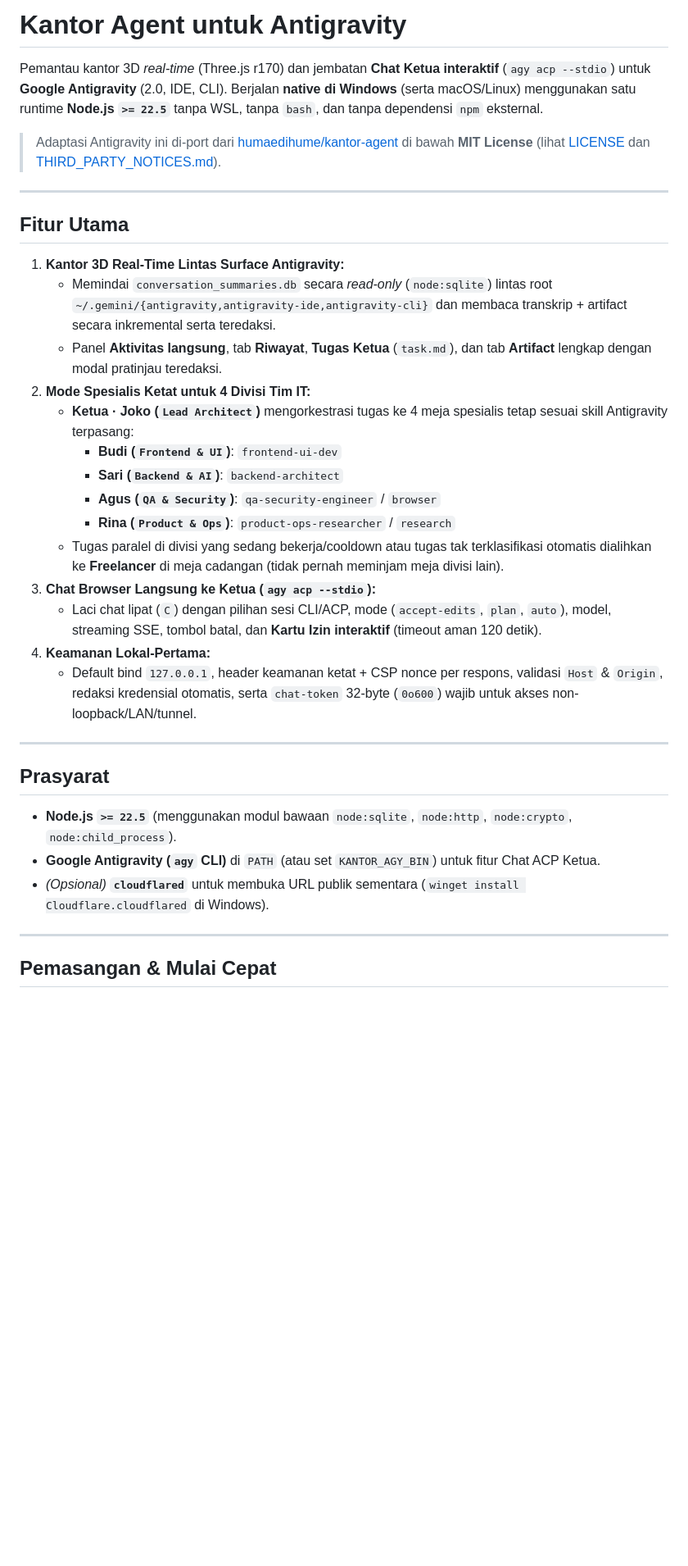
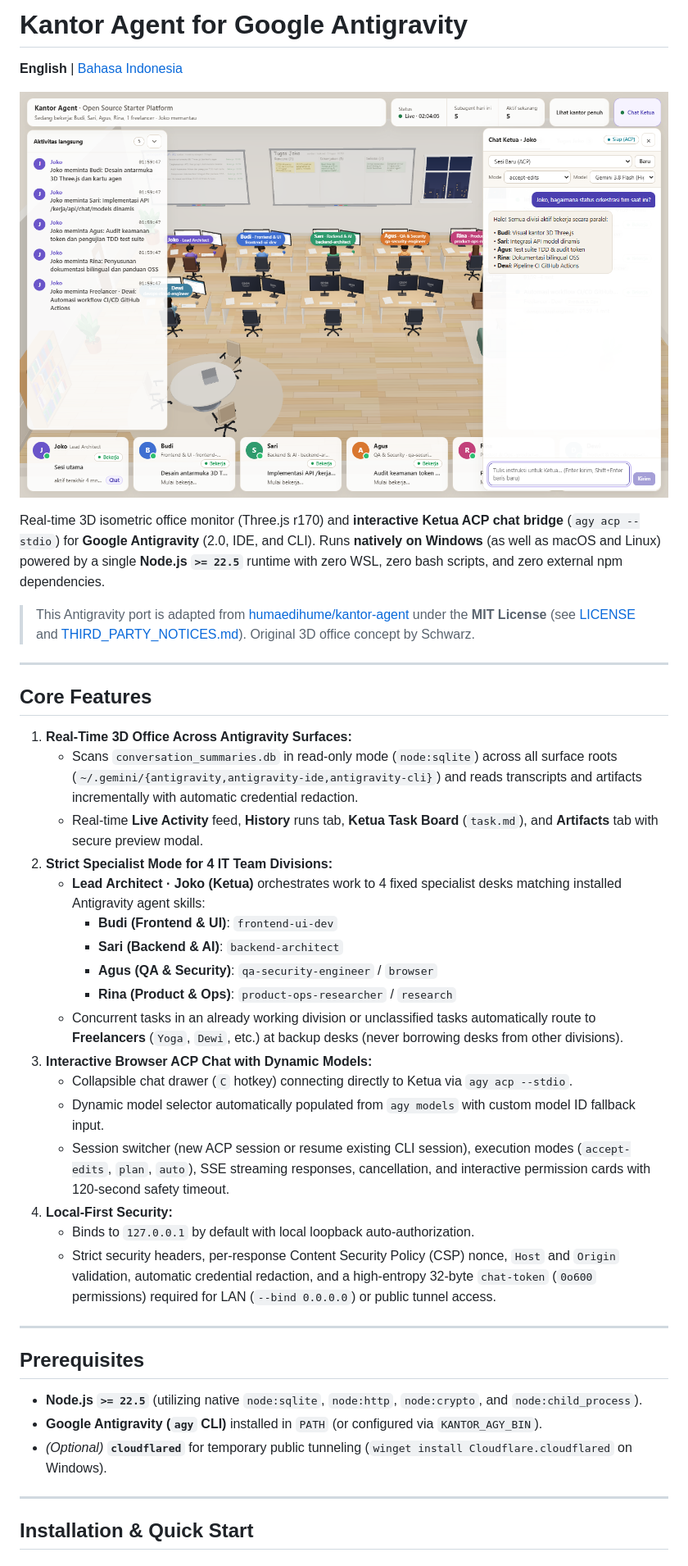
Before and after one commit to 23Barajapu/kantor-agent, a Markdown page: README.md, the part around one of its changes. Shown at 82% size. Drawn GitHub-style; pictures changed too: assets/preview.png (added); blank space fills up the shorter version.

Commit message:
docs: add clean demo preview screenshot and bilingual OSS READMEs

```diff
--- a/README.md
+++ b/README.md
@@ -1,37 +1,44 @@
-# Kantor Agent untuk Antigravity
+# Kantor Agent for Google Antigravity
 
-Pemantau kantor 3D *real-time* (Three.js r170) dan jembatan **Chat Ketua interaktif** (`agy acp --stdio`) untuk **Google Antigravity** (2.0, IDE, CLI). Berjalan **native di Windows** (serta macOS/Linux) menggunakan satu runtime **Node.js `>= 22.5`** tanpa WSL, tanpa `bash`, dan tanpa dependensi `npm` eksternal.
+**English** | [Bahasa Indonesia](README.id.md)
 
-> Adaptasi Antigravity ini di-port dari [humaedihume/kantor-agent](https://github.com/humaedihume/kantor-agent) di bawah **MIT License** (lihat [LICENSE](LICENSE) dan [THIRD_PARTY_NOTICES.md](THIRD_PARTY_NOTICES.md)).
+![Kantor Agent 3D Office Preview](assets/preview.png)
+
+Real-time 3D isometric office monitor (Three.js r170) and **interactive Ketua ACP chat bridge** (`agy acp --stdio`) for **Google Antigravity** (2.0, IDE, and CLI). Runs **natively on Windows** (as well as macOS and Linux) powered by a single **Node.js `>= 22.5`** runtime with zero WSL, zero bash scripts, and zero external npm dependencies.
+
+> This Antigravity port is adapted from [humaedihume/kantor-agent](https://github.com/humaedihume/kantor-agent) under the **MIT License** (see [LICENSE](LICENSE) and [THIRD_PARTY_NOTICES.md](THIRD_PARTY_NOTICES.md)). Original 3D office concept by Schwarz.
 
 ---
 
-## Fitur Utama
+## Core Features
 
-1. **Kantor 3D Real-Time Lintas Surface Antigravity:**
-   - Memindai `conversation_summaries.db` secara *read-only* (`node:sqlite`) lintas root `~/.gemini/{antigravity,antigravity-ide,antigravity-cli}` dan membaca transkrip + artifact secara inkremental serta teredaksi.
-   - Panel **Aktivitas langsung**, tab **Riwayat**, **Tugas Ketua** (`task.md`), dan tab **Artifact** lengkap dengan modal pratinjau teredaksi.
-2. **Mode Spesialis Ketat untuk 4 Divisi Tim IT:**
-   - **Ketua · Joko (`Lead Architect`)** mengorkestrasi tugas ke 4 meja spesialis tetap sesuai skill Antigravity terpasang:
-     - **Budi (`Frontend & UI`)**: `frontend-ui-dev`
-     - **Sari (`Backend & AI`)**: `backend-architect`
-     - **Agus (`QA & Security`)**: `qa-security-engineer` / `browser`
-     - **Rina (`Product & Ops`)**: `product-ops-researcher` / `research`
-   - Tugas paralel di divisi yang sedang bekerja/cooldown atau tugas tak terklasifikasi otomatis dialihkan ke **Freelancer** di meja cadangan (tidak pernah meminjam meja divisi lain).
-3. **Chat Browser Langsung ke Ketua (`agy acp --stdio`):**
-   - Laci chat lipat (`C`) dengan pilihan sesi CLI/ACP, mode (`accept-edits`, `plan`, `auto`), model, streaming SSE, tombol batal, dan **Kartu Izin interaktif** (timeout aman 120 detik).
-4. **Keamanan Lokal-Pertama:**
-   - Default bind `127.0.0.1`, header keamanan ketat + CSP nonce per respons, validasi `Host` & `Origin`, redaksi kredensial otomatis, serta `chat-token` 32-byte (`0o600`) wajib untuk akses non-loopback/LAN/tunnel.
+1. **Real-Time 3D Office Across Antigravity Surfaces:**
+   - Scans `conversation_summaries.db` in read-only mode (`node:sqlite`) across all surface roots (`~/.gemini/{antigravity,antigravity-ide,antigravity-cli}`) and reads transcripts and artifacts incrementally with automatic credential redaction.
+   - Real-time **Live Activity** feed, **History** runs tab, **Ketua Task Board** (`task.md`), and **Artifacts** tab with secure preview modal.
+2. **Strict Specialist Mode for 4 IT Team Divisions:**
+   - **Lead Architect · Joko (Ketua)** orchestrates work to 4 fixed specialist desks matching installed Antigravity agent skills:
+     - **Budi (Frontend & UI)**: `frontend-ui-dev`
+     - **Sari (Backend & AI)**: `backend-architect`
+     - **Agus (QA & Security)**: `qa-security-engineer` / `browser`
+     - **Rina (Product & Ops)**: `product-ops-researcher` / `research`
+   - Concurrent tasks in an already working division or unclassified tasks automatically route to **Freelancers** (`Yoga`, `Dewi`, etc.) at backup desks (never borrowing desks from other divisions).
+3. **Interactive Browser ACP Chat with Dynamic Models:**
+   - Collapsible chat drawer (`C` hotkey) connecting directly to Ketua via `agy acp --stdio`.
+   - Dynamic model selector automatically populated from `agy models` with custom model ID fallback input.
+   - Session switcher (new ACP session or resume existing CLI session), execution modes (`accept-edits`, `plan`, `auto`), SSE streaming responses, cancellation, and interactive permission cards with 120-second safety timeout.
+4. **Local-First Security:**
+   - Binds to `127.0.0.1` by default with local loopback auto-authorization.
+   - Strict security headers, per-response Content Security Policy (CSP) nonce, `Host` and `Origin` validation, automatic credential redaction, and a high-entropy 32-byte `chat-token` (`0o600` permissions) required for LAN (`--bind 0.0.0.0`) or public tunnel access.
 
 ---
 
-## Prasyarat
+## Prerequisites
 
-- **Node.js `>= 22.5`** (menggunakan modul bawaan `node:sqlite`, `node:http`, `node:crypto`, `node:child_process`).
-- **Google Antigravity (`agy` CLI)** di `PATH` (atau set `KANTOR_AGY_BIN`) untuk fitur Chat ACP Ketua.
-- *(Opsional)* **`cloudflared`** untuk membuka URL publik sementara (`winget install Cloudflare.cloudflared` di Windows).
+- **Node.js `>= 22.5`** (utilizing native `node:sqlite`, `node:http`, `node:crypto`, and `node:child_process`).
+- **Google Antigravity (`agy` CLI)** installed in `PATH` (or configured via `KANTOR_AGY_BIN`).
+- *(Optional)* **`cloudflared`** for temporary public tunneling (`winget install Cloudflare.cloudflared` on Windows).
 
 ---
 
-## Pemasangan & Mulai Cepat
+## Installation & Quick Start
 
```
Also changed, not shown: other parts of README.md (+65 -52 lines), README.id.md (added, +172 -0 lines), skills/kantor-agent/SKILL.md (+12 -2 lines), 1 other file.
